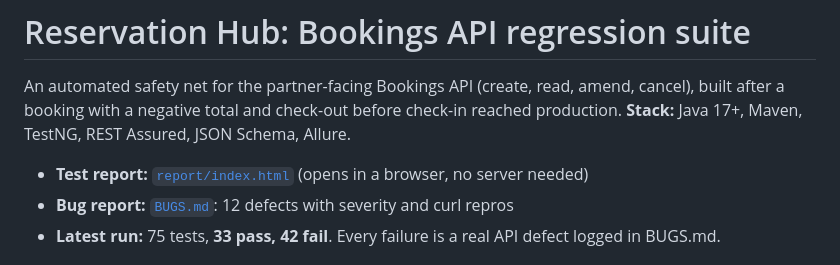
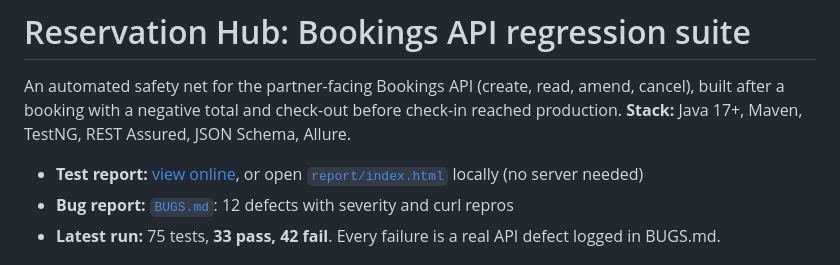
Before and after one commit to itsdhruv26/reservation-hub-api-tests, a Markdown page: README.md, the part around the change. GitHub-like rendering.

Commit message:
Link hosted Allure report

```diff
--- a/README.md
+++ b/README.md
@@ -4,7 +4,7 @@ An automated safety net for the partner-facing Bookings API (create, read, amend
 with a negative total and check-out before check-in reached production.
 **Stack:** Java 17+, Maven, TestNG, REST Assured, JSON Schema, Allure.
 
-- **Test report:** [`report/index.html`](report/index.html) (opens in a browser, no server needed)
+- **Test report:** [view online](https://itsdhruv26.github.io/reservation-hub-api-tests/report/), or open [`report/index.html`](report/index.html) locally (no server needed)
 - **Bug report:** [`BUGS.md`](BUGS.md): 12 defects with severity and curl repros
 - **Latest run:** 75 tests, **33 pass, 42 fail**. Every failure is a real API defect logged in BUGS.md.
 
```
